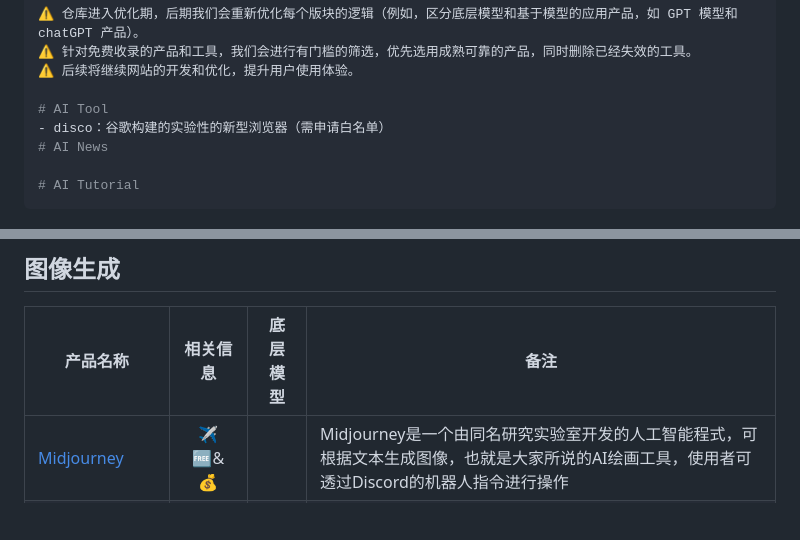
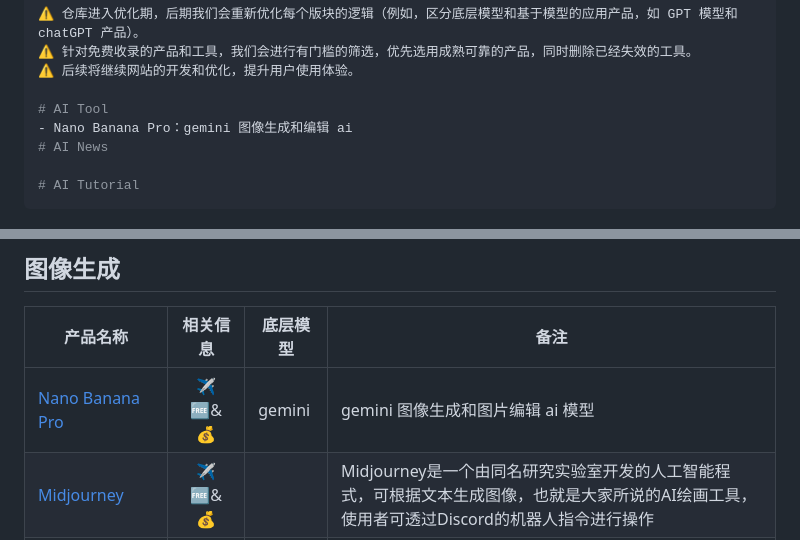
Before and after one commit to Eternaldeath/AIProductHome, a Markdown page: README.md, 2 parts joined by grey strips. Drawn GitHub-style; blank space fills up the shorter version.

Commit message:
本周更新

```diff
--- a/README.md
+++ b/README.md
@@ -40,7 +40,7 @@
 ⚠️ 后续将继续网站的开发和优化，提升用户使用体验。
 
 # AI Tool
-- disco：谷歌构建的实验性的新型浏览器（需申请白名单）
+- Nano Banana Pro：gemini 图像生成和编辑 ai
 # AI News
 
 # AI Tutorial
@@ -258,6 +258,7 @@ disco：谷歌构建的实验性的新型浏览器（需申请白名单）
 ## 图像生成
 |产品名称|相关信息|底层模型|备注|
 |-|:-:|-|-|
+|[Nano Banana Pro](https://gemini.google/overview/image-generation/)|✈️🆓&💰|gemini|gemini 图像生成和图片编辑 ai 模型|
 |[Midjourney](https://www.midjourney.com)|✈️🆓&💰||Midjourney是一个由同名研究实验室开发的人工智能程式，可根据文本生成图像，也就是大家所说的AI绘画工具，使用者可透过Discord的机器人指令进行操作|
 |[Chilloutai](https://chilloutai.xyz/)|✈️🆓&💰🔓||基于 Midjourney API 的产品，无需注册 discord|
 |[必应图像创建器](https://cn.bing.com/images/create)|🆓||微软必应推出的 AI 图像生成工具|
```
Also changed, not shown: other parts of README.md (+1 -1 lines).
